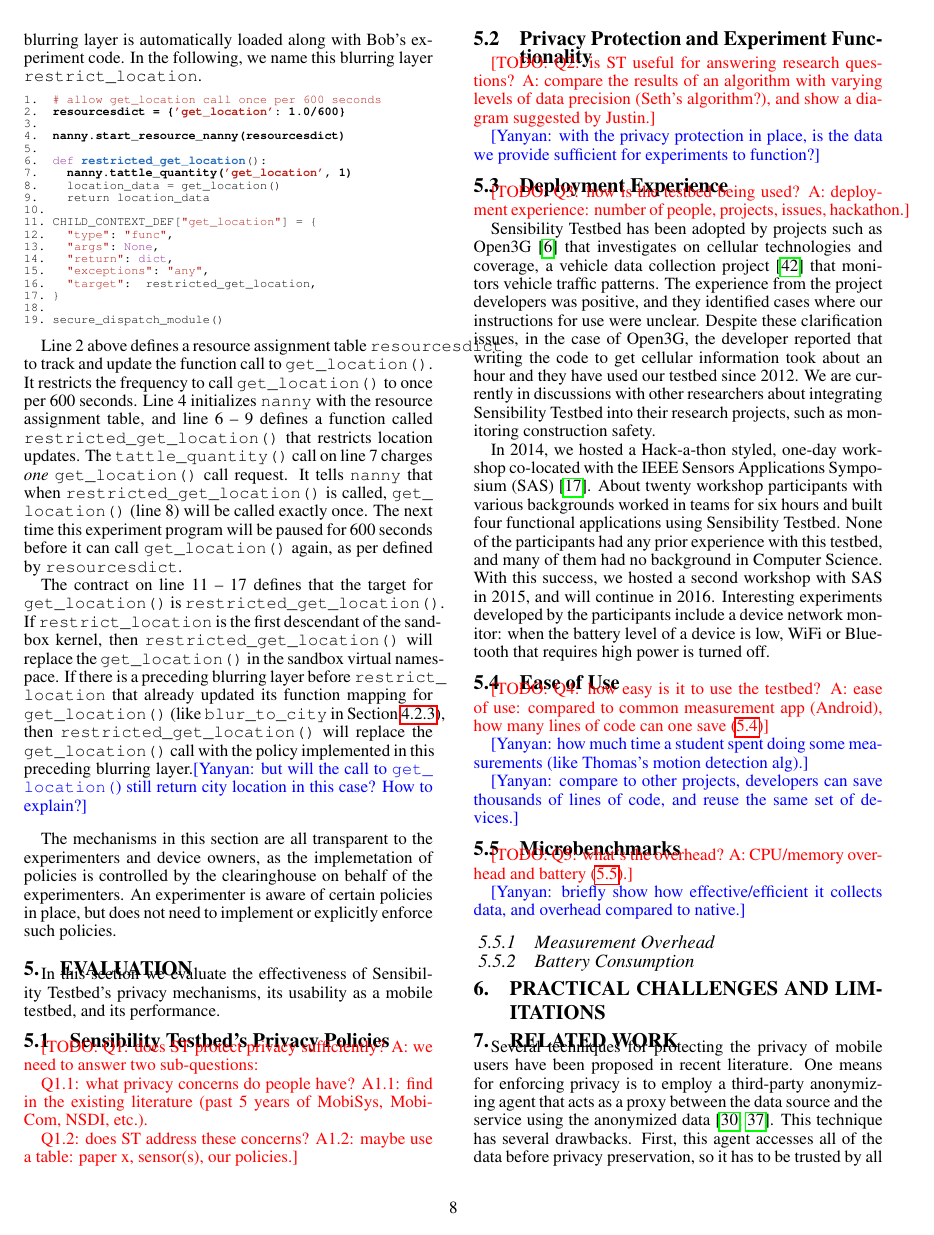
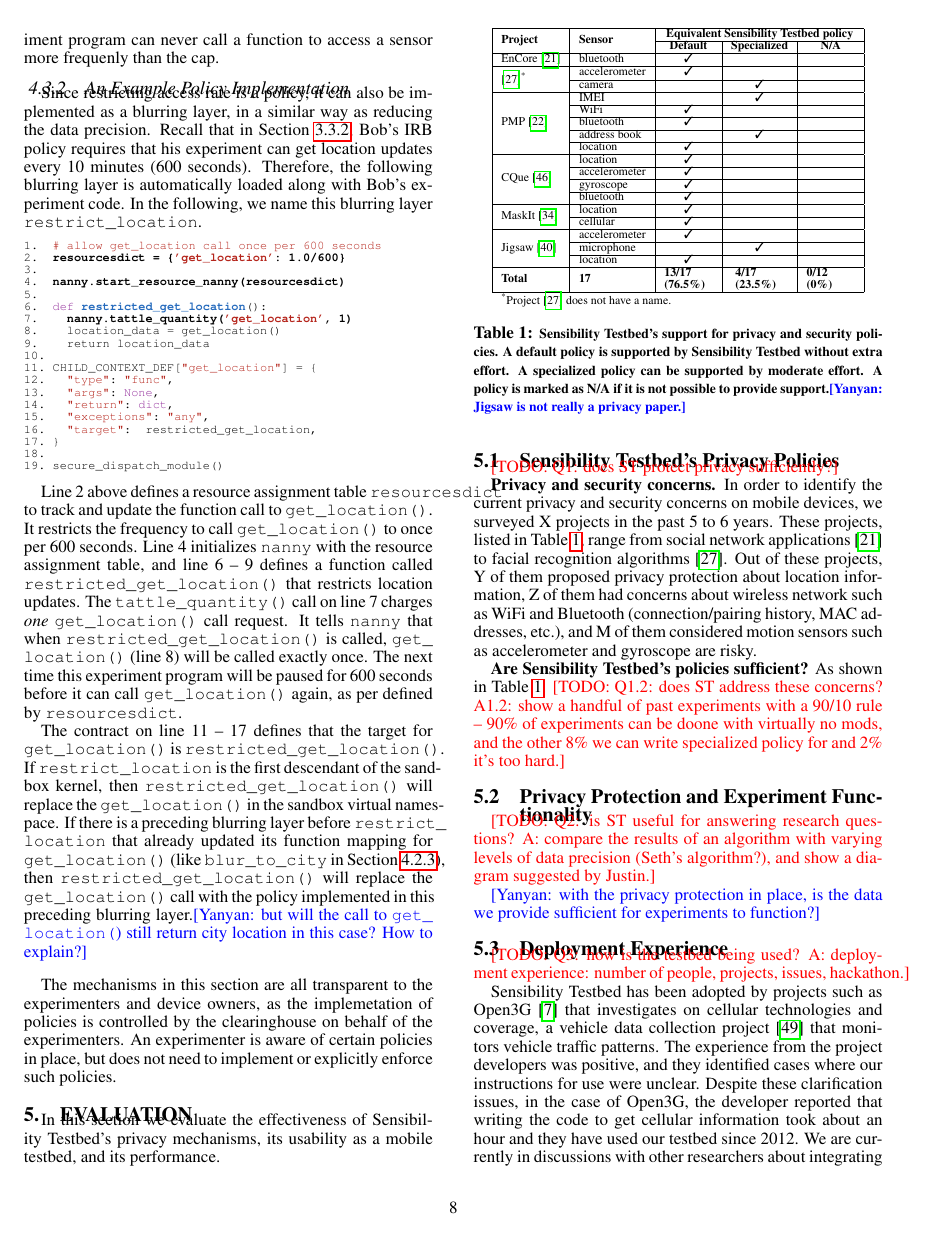
Before and after one commit to yyzhuang/mobisys16-sensibility, a LaTeX paper (mobisys.tex, which reads eval.tex): page 8 of 10 before the commit and page 8 of 11 after it. Compiled offline with pdfLaTeX.

Commit message:
my first take on 5.1

```diff
--- a/eval.tex
+++ b/eval.tex
@@ -10,16 +10,77 @@ performance.
 
 \subsection{Sensibility Testbed's Privacy Policies}
 
-\todo{Q1: does ST protect privacy sufficiently? A:
-we need to answer two sub-questions:
+\begin{table}
+\scriptsize
+\centering
+\begin{tabular}{|l|l|c|c|c|}
+\hline
+\multirow{2}{.8cm}{\bf Project} & \multirow{2}{*}{\bf Sensor} &
+\multicolumn{3}{|c|}{\bf Equivalent Sensibility Testbed policy} \\\cline{3-5}
+& & {\bf Default} & {\bf Specialized} & {\bf N/A} \\\hline
 
-Q1.1: what privacy concerns do people have? A1.1: find in
-the existing literature (past 5 years of MobiSys, MobiCom,
-NSDI, etc.).
+EnCore~\cite{aditya2014encore}  & bluetooth & \tickmark &   &   \\\hline
 
-Q1.2: does ST address these concerns? A1.2: maybe use
-a table: paper x, sensor(s), our policies.}
+\multirow{2}{*}{\cite{chen2014sensor}\textsuperscript{*}} & accelerometer
+& \tickmark &   &  \\ \cline{2-5}
+& camera & & \tickmark & \\ \hline
 
+\multirow{5}{*}{PMP~\cite{agarwal2013protectmyprivacy}} & IMEI & & \tickmark & \\ \cline{2-5}
+& WiFi & \tickmark &   &  \\ \cline{2-5}
+& bluetooth & \tickmark &   & \\ \cline{2-5}
+& address book & & \tickmark & \\ \cline{2-5}
+& location & \tickmark &   &   \\\hline
+
+\multirow{4}{*}{CQue~\cite{parate2013leveraging}}  & location & \tickmark &  & \\\cline{2-5}
+& accelerometer & \tickmark &   &  \\ \cline{2-5}
+& gyroscope & \tickmark &   &  \\ \cline{2-5}
+& bluetooth & \tickmark &   &   \\\hline
+
+\multirow{2}{*}{MaskIt~\cite{gotz2012maskit}} & location & \tickmark &   & \\\cline{2-5}
+& cellular & \tickmark &   &   \\\hline
+
+\multirow{3}{*}{Jigsaw~\cite{lu2010jigsaw}} & accelerometer
+& \tickmark &   &  \\ \cline{2-5}
+& microphone  & & \tickmark & \\ \cline{2-5}
+& location & \tickmark &   &   \\\hline
+
+\multirow{2}{*}{\bf Total} & \multirow{2}{*}{\bf 17} & \multirow{2}{1cm}{\bf
+13/17 (76.5\%)} & \multirow{2}{1cm}{\bf 4/17 (23.5\%)} &
+\multirow{2}{1cm}{\bf 0/12 (0\%)} \\ & & & & \\\hline
+
+\multicolumn{5}{l}{\textsuperscript{*}\scriptsize Project
+\cite{chen2014sensor} does not have a name.} \\
+
+\end{tabular}
+\caption{\small Sensibility Testbed's support for privacy and security policies. A default
+policy is supported by Sensibility Testbed without extra effort. A specialized policy can
+be supported by moderate effort. A policy is marked as N/A if it is not possible to provide
+support.\yanyan{Jigsaw is not really a privacy paper.}}
+\label{tab:policy}
+%\vspace{-10pt}
+\end{table}
+
+\todo{Q1: does ST protect privacy sufficiently?}
+
+
+\textbf{Privacy and security concerns.}
+In order to identify the current privacy and security concerns on mobile
+devices, we surveyed X projects in the past 5 to 6 years. These projects, listed in Table~\ref{tab:policy},
+range from social network applications~\cite{aditya2014encore} to facial
+recognition algorithms~\cite{chen2014sensor}. Out of these projects,
+Y of them proposed privacy protection about location information, Z of
+them had concerns about wireless network such as WiFi and Bluetooth
+(connection/pairing history, MAC addresses, etc.), and M of them
+considered motion sensors such as accelerometer and gyroscope are
+risky.
+%\todo{Q1.1: what privacy concerns do people have? }
+
+\textbf{Are Sensibility Testbed's policies sufficient?}
+As shown in Table~\ref{tab:policy}.
+\todo{Q1.2: does ST address these concerns? A1.2: show
+  a handful of past experiments with a 90/10 rule -- 90\% of experiments
+  can be doone with virtually no mods, and the other 8\% we can write
+  specialized policy for and 2\% it's too hard.}
 
 \subsection{Privacy Protection and Experiment Functionality}
 
--- a/mobisys.tex
+++ b/mobisys.tex
@@ -64,6 +64,13 @@
   \newcommand{\todo}[1]{}
 \fi
 
+\usepackage{pifont}
+\newcommand{\tickmark}{\ding{51}}
+\newcommand{\xmark}{\ding{55}}
+
+\usepackage{etoolbox}
+\apptocmd{\thebibliography}{\setlength{\itemsep}{5pt}}{}{}
+
 \title{Reducing Mobile Experimentation Risks with \\Sensibility Testbed:
 Balancing Data Acquisition \\with Privacy Protection}
 
```
Also changed, not shown: bibdata.bib (+67 -0 lines), motivation.tex (+6 -1 lines).
